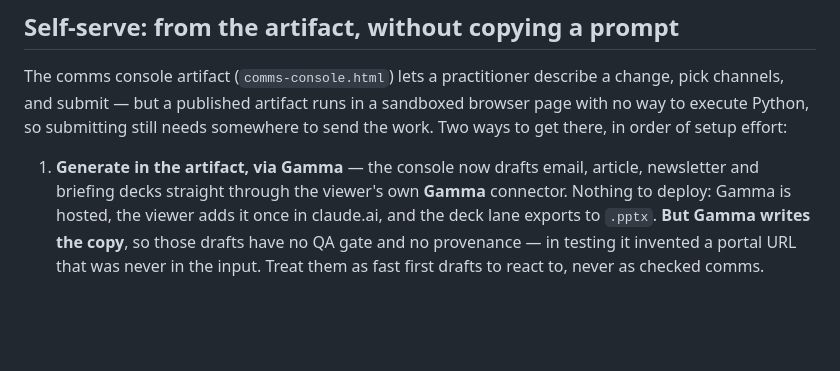
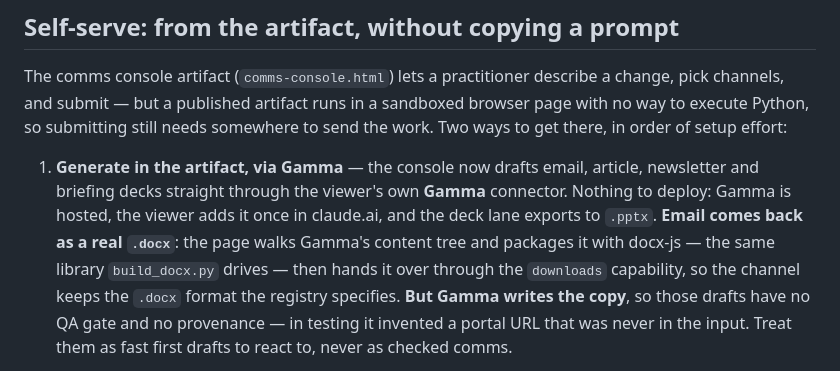
Before and after one commit to Blueskis/CMWorkspace, a Markdown page: README.md, the part around the change. Rendered like a GitHub page; blank space fills up the shorter version.

Commit message:
Email lane produces a real .docx in the artifact, not a web doc
The registry builds email as .docx through the docx skill, but the console
was leaving it as a Gamma web document. A browser page cannot run
build_docx.py — it can run the same library that script drives, so the
email lane now packages Gamma's copy with docx-js and offers the file
through the downloads capability.

Pinned to docx@9.0.0: build/index.umd.js was dropped in 9.3.0+, and the
unpinned jsdelivr URL only returns 200 off a stale cache, so a naive
"latest" pin would have broken silently at some point.

Verified rather than assumed:
  - the UMD build produces a genuine OOXML file (`file` reports "Microsoft
    Word 2007+", 19 zip entries, content present in word/document.xml)
  - downloads.save accepts a Blob directly and takes MIME from the
    extension, so Packer.toBlob output needs no conversion
  - the content walker was tested against Gamma's real node types, which
    caught a bug: `label` holds text directly rather than wrapping a
    paragraph, so the audience line was being silently dropped from the
    .docx until it was added to BLOCK_NODES

The generated file carries a footer saying the copy was written by Gamma
and has not been through QA — a Word document is exactly the artifact most
likely to get forwarded as if it were checked.

```diff
--- a/README.md
+++ b/README.md
@@ -143,6 +143,9 @@ in order of setup effort:
 1. **Generate in the artifact, via Gamma** — the console now drafts email, article, newsletter
    and briefing decks straight through the viewer's own **Gamma** connector. Nothing to deploy:
    Gamma is hosted, the viewer adds it once in claude.ai, and the deck lane exports to `.pptx`.
+   **Email comes back as a real `.docx`**: the page walks Gamma's content tree and packages it
+   with docx-js — the same library `build_docx.py` drives — then hands it over through the
+   `downloads` capability, so the channel keeps the `.docx` format the registry specifies.
    **But Gamma writes the copy**, so those drafts have no QA gate and no provenance — in testing
    it invented a portal URL that was never in the input. Treat them as fast first drafts to
    react to, never as checked comms.
```
